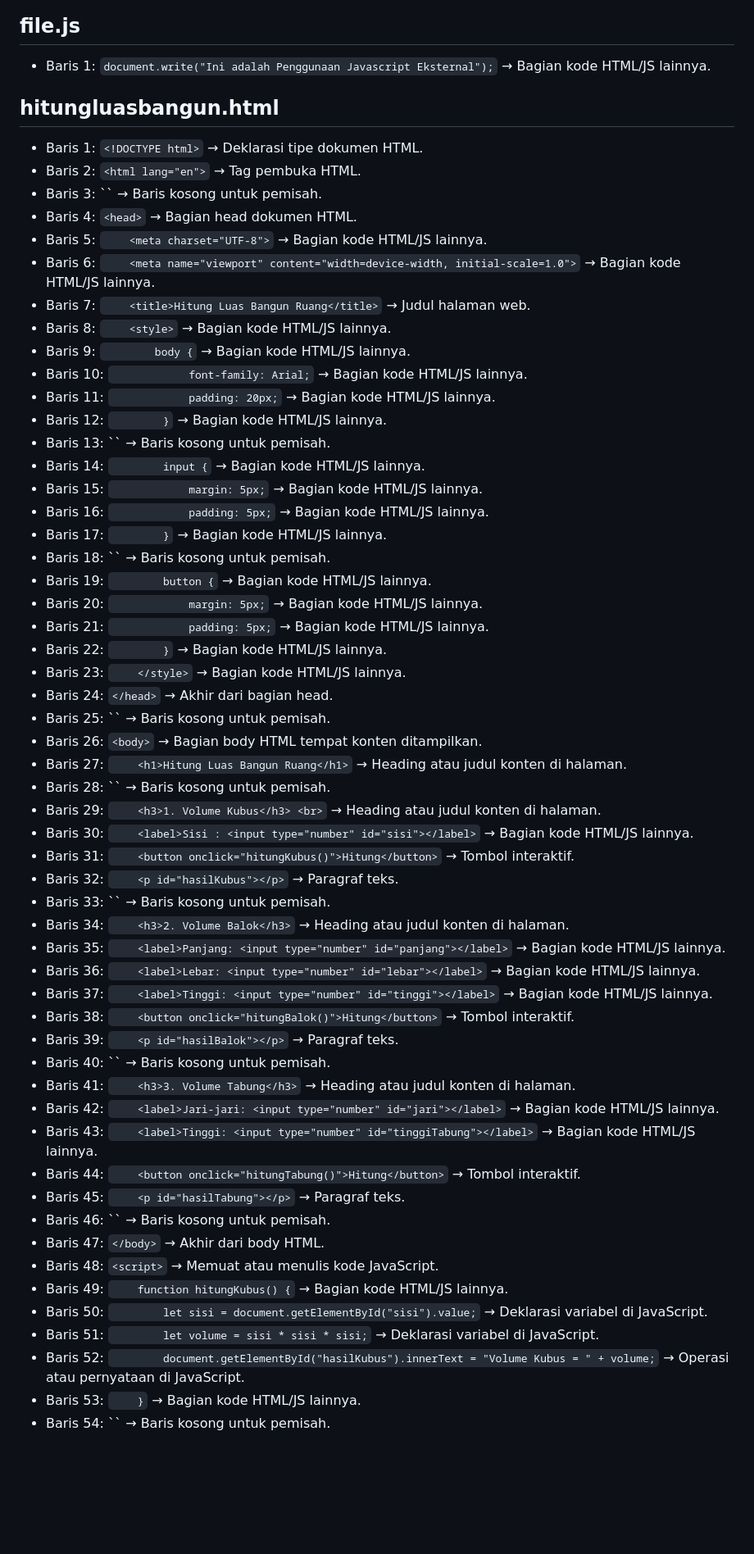
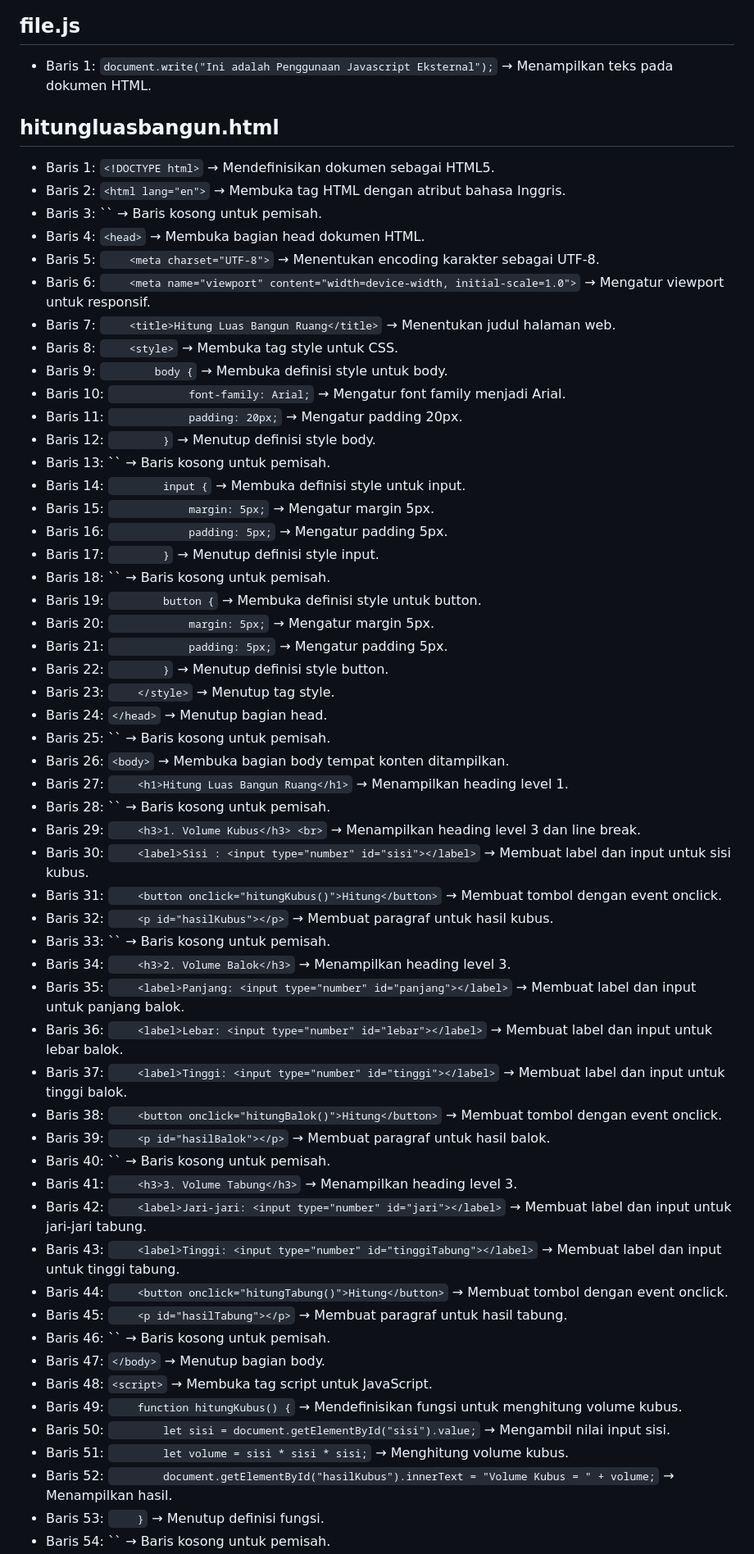
Before and after one commit to asyrafprmdya/kuliah-pemrograman-web, a Markdown page: Pertemuan 5/README.md, the part around one of its changes. Shown at 82% size. GitHub-like rendering; blank space fills up the shorter version.

```diff
--- a/Pertemuan 5/README.md
+++ b/Pertemuan 5/README.md
@@ -51,61 +51,61 @@
 
 ## file.js
 
-- Baris 1: `document.write("Ini adalah Penggunaan Javascript Eksternal");` → Bagian kode HTML/JS lainnya.
+- Baris 1: `document.write("Ini adalah Penggunaan Javascript Eksternal");` → Menampilkan teks pada dokumen HTML.
 
 ## hitungluasbangun.html
 
-- Baris 1: `<!DOCTYPE html>` → Deklarasi tipe dokumen HTML.
-- Baris 2: `<html lang="en">` → Tag pembuka HTML.
+- Baris 1: `<!DOCTYPE html>` → Mendefinisikan dokumen sebagai HTML5.
+- Baris 2: `<html lang="en">` → Membuka tag HTML dengan atribut bahasa Inggris.
 - Baris 3: `` → Baris kosong untuk pemisah.
-- Baris 4: `<head>` → Bagian head dokumen HTML.
-- Baris 5: `    <meta charset="UTF-8">` → Bagian kode HTML/JS lainnya.
-- Baris 6: `    <meta name="viewport" content="width=device-width, initial-scale=1.0">` → Bagian kode HTML/JS lainnya.
-- Baris 7: `    <title>Hitung Luas Bangun Ruang</title>` → Judul halaman web.
-- Baris 8: `    <style>` → Bagian kode HTML/JS lainnya.
-- Baris 9: `        body {` → Bagian kode HTML/JS lainnya.
-- Baris 10: `            font-family: Arial;` → Bagian kode HTML/JS lainnya.
-- Baris 11: `            padding: 20px;` → Bagian kode HTML/JS lainnya.
-- Baris 12: `        }` → Bagian kode HTML/JS lainnya.
+- Baris 4: `<head>` → Membuka bagian head dokumen HTML.
+- Baris 5: `    <meta charset="UTF-8">` → Menentukan encoding karakter sebagai UTF-8.
+- Baris 6: `    <meta name="viewport" content="width=device-width, initial-scale=1.0">` → Mengatur viewport untuk responsif.
+- Baris 7: `    <title>Hitung Luas Bangun Ruang</title>` → Menentukan judul halaman web.
+- Baris 8: `    <style>` → Membuka tag style untuk CSS.
+- Baris 9: `        body {` → Membuka definisi style untuk body.
+- Baris 10: `            font-family: Arial;` → Mengatur font family menjadi Arial.
+- Baris 11: `            padding: 20px;` → Mengatur padding 20px.
+- Baris 12: `        }` → Menutup definisi style body.
 - Baris 13: `` → Baris kosong untuk pemisah.
-- Baris 14: `        input {` → Bagian kode HTML/JS lainnya.
-- Baris 15: `            margin: 5px;` → Bagian kode HTML/JS lainnya.
-- Baris 16: `            padding: 5px;` → Bagian kode HTML/JS lainnya.
-- Baris 17: `        }` → Bagian kode HTML/JS lainnya.
+- Baris 14: `        input {` → Membuka definisi style untuk input.
+- Baris 15: `            margin: 5px;` → Mengatur margin 5px.
+- Baris 16: `            padding: 5px;` → Mengatur padding 5px.
+- Baris 17: `        }` → Menutup definisi style input.
 - Baris 18: `` → Baris kosong untuk pemisah.
-- Baris 19: `        button {` → Bagian kode HTML/JS lainnya.
-- Baris 20: `            margin: 5px;` → Bagian kode HTML/JS lainnya.
-- Baris 21: `            padding: 5px;` → Bagian kode HTML/JS lainnya.
-- Baris 22: `        }` → Bagian kode HTML/JS lainnya.
-- Baris 23: `    </style>` → Bagian kode HTML/JS lainnya.
-- Baris 24: `</head>` → Akhir dari bagian head.
+- Baris 19: `        button {` → Membuka definisi style untuk button.
+- Baris 20: `            margin: 5px;` → Mengatur margin 5px.
+- Baris 21: `            padding: 5px;` → Mengatur padding 5px.
+- Baris 22: `        }` → Menutup definisi style button.
+- Baris 23: `    </style>` → Menutup tag style.
+- Baris 24: `</head>` → Menutup bagian head.
 - Baris 25: `` → Baris kosong untuk pemisah.
-- Baris 26: `<body>` → Bagian body HTML tempat konten ditampilkan.
-- Baris 27: `    <h1>Hitung Luas Bangun Ruang</h1>` → Heading atau judul konten di halaman.
+- Baris 26: `<body>` → Membuka bagian body tempat konten ditampilkan.
+- Baris 27: `    <h1>Hitung Luas Bangun Ruang</h1>` → Menampilkan heading level 1.
 - Baris 28: `` → Baris kosong untuk pemisah.
-- Baris 29: `    <h3>1. Volume Kubus</h3> <br>` → Heading atau judul konten di halaman.
-- Baris 30: `    <label>Sisi : <input type="number" id="sisi"></label>` → Bagian kode HTML/JS lainnya.
-- Baris 31: `    <button onclick="hitungKubus()">Hitung</button>` → Tombol interaktif.
-- Baris 32: `    <p id="hasilKubus"></p>` → Paragraf teks.
+- Baris 29: `    <h3>1. Volume Kubus</h3> <br>` → Menampilkan heading level 3 dan line break.
+- Baris 30: `    <label>Sisi : <input type="number" id="sisi"></label>` → Membuat label dan input untuk sisi kubus.
+- Baris 31: `    <button onclick="hitungKubus()">Hitung</button>` → Membuat tombol dengan event onclick.
+- Baris 32: `    <p id="hasilKubus"></p>` → Membuat paragraf untuk hasil kubus.
 - Baris 33: `` → Baris kosong untuk pemisah.
-- Baris 34: `    <h3>2. Volume Balok</h3>` → Heading atau judul konten di halaman.
-- Baris 35: `    <label>Panjang: <input type="number" id="panjang"></label>` → Bagian kode HTML/JS lainnya.
-- Baris 36: `    <label>Lebar: <input type="number" id="lebar"></label>` → Bagian kode HTML/JS lainnya.
-- Baris 37: `    <label>Tinggi: <input type="number" id="tinggi"></label>` → Bagian kode HTML/JS lainnya.
-- Baris 38: `    <button onclick="hitungBalok()">Hitung</button>` → Tombol interaktif.
-- Baris 39: `    <p id="hasilBalok"></p>` → Paragraf teks.
+- Baris 34: `    <h3>2. Volume Balok</h3>` → Menampilkan heading level 3.
+- Baris 35: `    <label>Panjang: <input type="number" id="panjang"></label>` → Membuat label dan input untuk panjang balok.
+- Baris 36: `    <label>Lebar: <input type="number" id="lebar"></label>` → Membuat label dan input untuk lebar balok.
+- Baris 37: `    <label>Tinggi: <input type="number" id="tinggi"></label>` → Membuat label dan input untuk tinggi balok.
+- Baris 38: `    <button onclick="hitungBalok()">Hitung</button>` → Membuat tombol dengan event onclick.
+- Baris 39: `    <p id="hasilBalok"></p>` → Membuat paragraf untuk hasil balok.
 - Baris 40: `` → Baris kosong untuk pemisah.
-- Baris 41: `    <h3>3. Volume Tabung</h3>` → Heading atau judul konten di halaman.
-- Baris 42: `    <label>Jari-jari: <input type="number" id="jari"></label>` → Bagian kode HTML/JS lainnya.
-- Baris 43: `    <label>Tinggi: <input type="number" id="tinggiTabung"></label>` → Bagian kode HTML/JS lainnya.
-- Baris 44: `    <button onclick="hitungTabung()">Hitung</button>` → Tombol interaktif.
-- Baris 45: `    <p id="hasilTabung"></p>` → Paragraf teks.
+- Baris 41: `    <h3>3. Volume Tabung</h3>` → Menampilkan heading level 3.
+- Baris 42: `    <label>Jari-jari: <input type="number" id="jari"></label>` → Membuat label dan input untuk jari-jari tabung.
+- Baris 43: `    <label>Tinggi: <input type="number" id="tinggiTabung"></label>` → Membuat label dan input untuk tinggi tabung.
+- Baris 44: `    <button onclick="hitungTabung()">Hitung</button>` → Membuat tombol dengan event onclick.
+- Baris 45: `    <p id="hasilTabung"></p>` → Membuat paragraf untuk hasil tabung.
 - Baris 46: `` → Baris kosong untuk pemisah.
-- Baris 47: `</body>` → Akhir dari body HTML.
-- Baris 48: `<script>` → Memuat atau menulis kode JavaScript.
-- Baris 49: `    function hitungKubus() {` → Bagian kode HTML/JS lainnya.
-- Baris 50: `        let sisi = document.getElementById("sisi").value;` → Deklarasi variabel di JavaScript.
-- Baris 51: `        let volume = sisi * sisi * sisi;` → Deklarasi variabel di JavaScript.
-- Baris 52: `        document.getElementById("hasilKubus").innerText = "Volume Kubus = " + volume;` → Operasi atau pernyataan di JavaScript.
-- Baris 53: `    }` → Bagian kode HTML/JS lainnya.
+- Baris 47: `</body>` → Menutup bagian body.
+- Baris 48: `<script>` → Membuka tag script untuk JavaScript.
+- Baris 49: `    function hitungKubus() {` → Mendefinisikan fungsi untuk menghitung volume kubus.
+- Baris 50: `        let sisi = document.getElementById("sisi").value;` → Mengambil nilai input sisi.
+- Baris 51: `        let volume = sisi * sisi * sisi;` → Menghitung volume kubus.
+- Baris 52: `        document.getElementById("hasilKubus").innerText = "Volume Kubus = " + volume;` → Menampilkan hasil.
+- Baris 53: `    }` → Menutup definisi fungsi.
 - Baris 54: `` → Baris kosong untuk pemisah.
```
Also changed, not shown: other parts of Pertemuan 5/README.md (+314 -314 lines).
